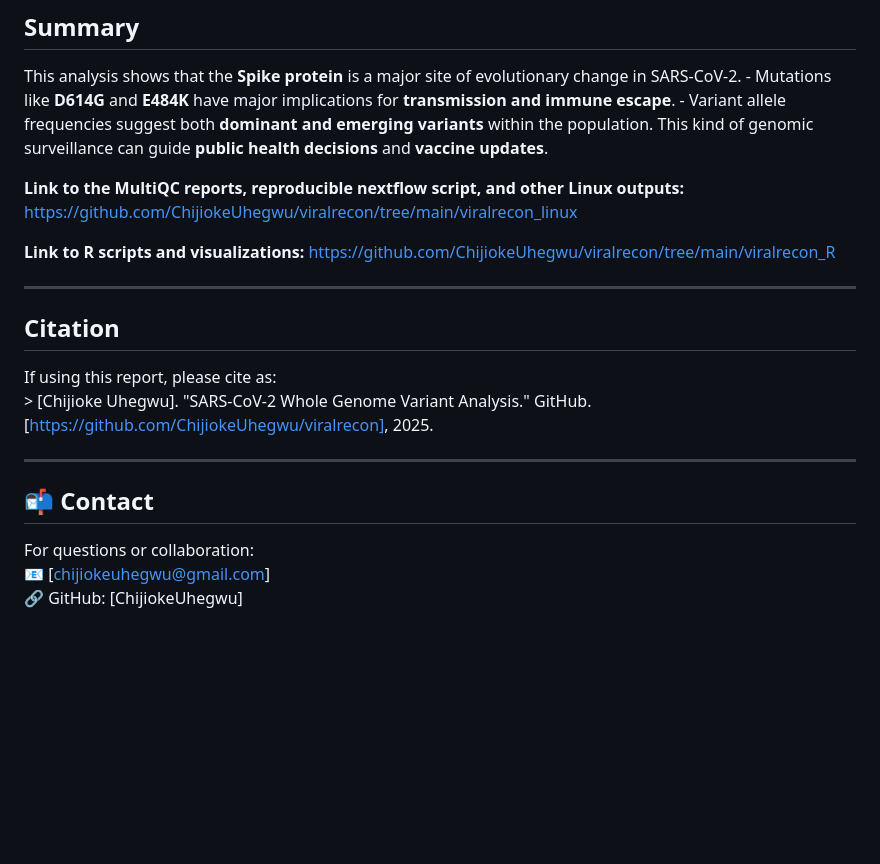
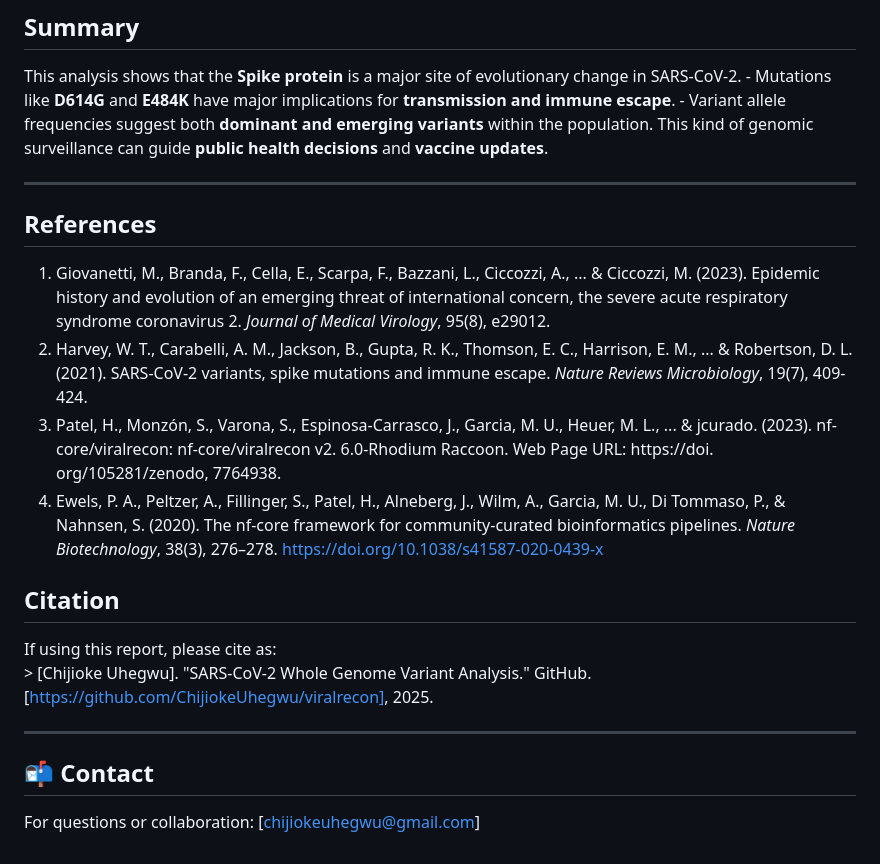
Before and after one commit to ChijiokeUhegwu/viralrecon, a Markdown page: README.md, the part around one of its changes. Drawn GitHub-style; blank space fills up the shorter version.

```diff
--- a/README.md
+++ b/README.md
@@ -79,11 +139,15 @@ Hence, these mutations warrant close monitoring due to their **functional and ep
 
 This analysis shows that the **Spike protein** is a major site of evolutionary change in SARS-CoV-2. - Mutations like **D614G** and **E484K** have major implications for **transmission and immune escape**. - Variant allele frequencies suggest both **dominant and emerging variants** within the population. This kind of genomic surveillance can guide **public health decisions** and **vaccine updates**.
 
-**Link to the MultiQC reports, reproducible nextflow script, and other Linux outputs:** https://github.com/ChijiokeUhegwu/viralrecon/tree/main/viralrecon_linux
+------------------------------------------------------------------------
 
-**Link to R scripts and visualizations:** https://github.com/ChijiokeUhegwu/viralrecon/tree/main/viralrecon_R
+## References
 
-------------------------------------------------------------------------
+1. Giovanetti, M., Branda, F., Cella, E., Scarpa, F., Bazzani, L., Ciccozzi, A., ... & Ciccozzi, M. (2023). Epidemic history and evolution of an emerging threat of international concern, the severe acute respiratory syndrome coronavirus 2. *Journal of Medical Virology*, 95(8), e29012.
+2. Harvey, W. T., Carabelli, A. M., Jackson, B., Gupta, R. K., Thomson, E. C., Harrison, E. M., ... & Robertson, D. L. (2021). SARS-CoV-2 variants, spike mutations and immune escape. *Nature Reviews Microbiology*, 19(7), 409-424.
+3. Patel, H., Monzón, S., Varona, S., Espinosa-Carrasco, J., Garcia, M. U., Heuer, M. L., ... & jcurado. (2023). nf-core/viralrecon: nf-core/viralrecon v2. 6.0-Rhodium Raccoon. Web Page URL: https://doi. org/105281/zenodo, 7764938.
+4. Ewels, P. A., Peltzer, A., Fillinger, S., Patel, H., Alneberg, J., Wilm, A., Garcia, M. U., Di Tommaso, P., & Nahnsen, S. (2020). The nf-core framework for community-curated bioinformatics pipelines. *Nature Biotechnology*, 38(3), 276–278. [https://doi.org/10.1038/s41587-020-0439-x](https://doi.org/10.1038/s41587-020-0439-x)
+
 
 ## Citation
 
@@ -94,6 +158,4 @@ If using this report, please cite as:\
 
 ## 📬 Contact
 
-For questions or collaboration:\
-📧 [chijiokeuhegwu@gmail.com]\
-🔗 GitHub: [ChijiokeUhegwu]
+For questions or collaboration: [chijiokeuhegwu@gmail.com]
```
Also changed, not shown: other parts of README.md (+73 -13 lines).
